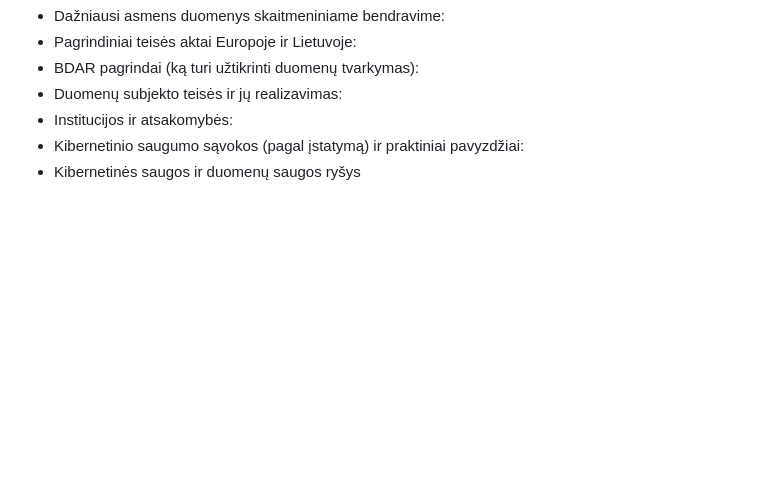
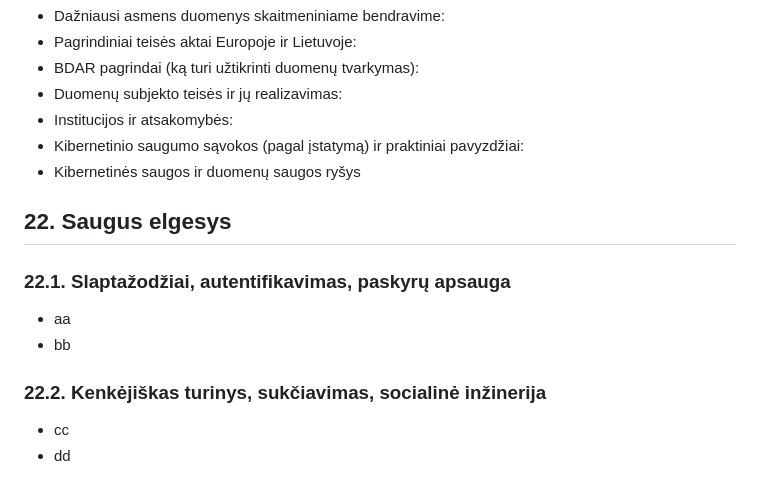
Before and after one commit to kachialov/12, a Markdown page: README.md, the part around the change. GitHub-like rendering; blank space fills up the shorter version.

```diff
--- a/README.md
+++ b/README.md
@@ -128,3 +128,12 @@ Projektų valdymo sistemos ir grupinio programavimo įrankiai: [Teorija](https:/
 - Institucijos ir atsakomybės:
 - Kibernetinio saugumo sąvokos (pagal įstatymą) ir praktiniai pavyzdžiai:
 - Kibernetinės saugos ir duomenų saugos ryšys
+
+## 22. Saugus elgesys
+
+### 22.1. Slaptažodžiai, autentifikavimas, paskyrų apsauga
+- aa
+- bb
+### 22.2. Kenkėjiškas turinys, sukčiavimas, socialinė inžinerija
+- cc
+- dd
```
